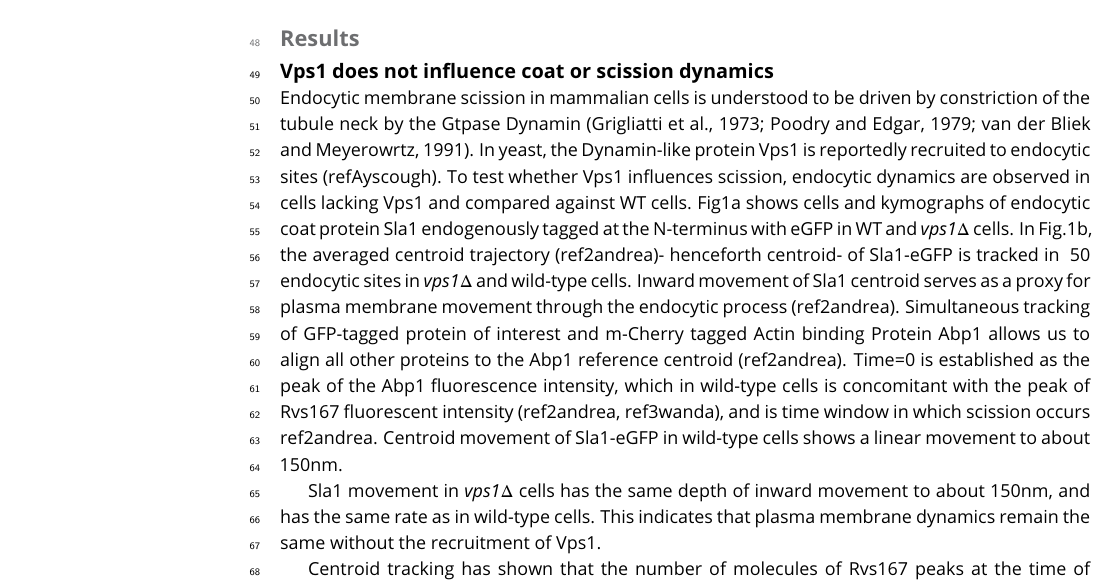
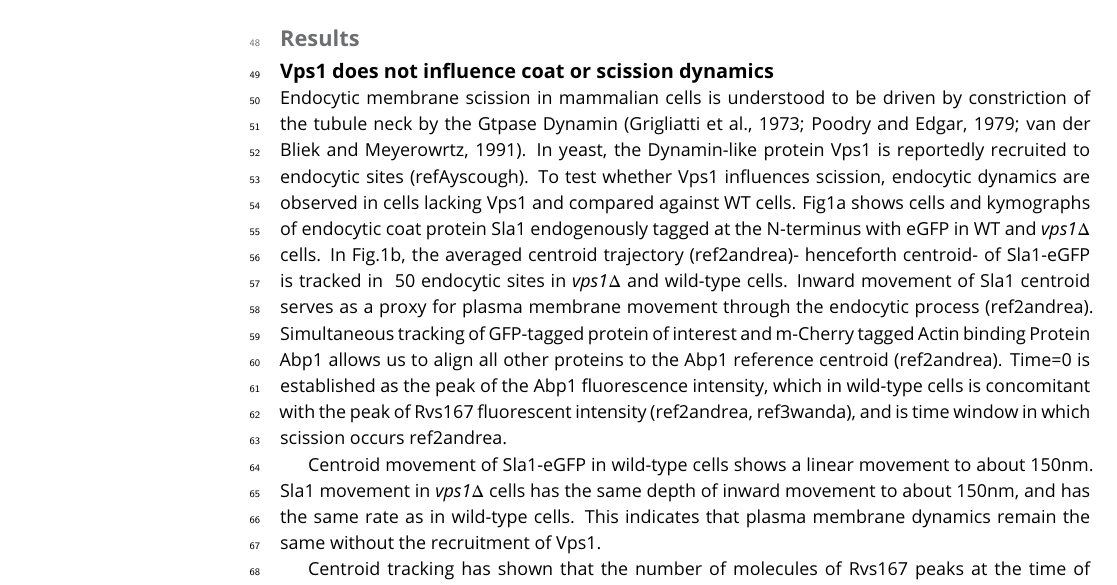
Before and after one commit to deepikaamenon/scission_paper, a LaTeX document (main.tex): part of page 2 of 8, cut so that both start at the same text. Compiled offline with pdfLaTeX.

Commit message:
txs auto checkin

```diff
--- a/main.tex
+++ b/main.tex
@@ -59,9 +59,9 @@ We used quantitative live-cell imaging and genetic manipulation in S.cereviciae
 \section{Results}
 \subsection{Vps1 does not influence coat or scission dynamics}
 
-Endocytic membrane scission in mammalian cells is understood to be driven by constriction of the tubule neck by the Gtpase Dynamin (Grigliatti et al., 1973; Poodry and Edgar, 1979; van der Bliek and Meyerowrtz, 1991). In yeast, the Dynamin-like protein Vps1 is reportedly recruited to endocytic sites (refAyscough). To test whether Vps1 influences scission, endocytic dynamics are observed in cells lacking Vps1 and compared against WT cells. Fig1a shows cells and kymographs of endocytic coat protein Sla1 endogenously tagged at the N-terminus with eGFP in WT and \textit{vps1$\Delta$} cells. In Fig.1b, the averaged centroid trajectory (ref2andrea)- henceforth centroid- of Sla1-eGFP is tracked in ~50 endocytic sites in \textit{vps1$\Delta$} and wild-type cells. Inward movement of Sla1 centroid serves as a proxy for plasma membrane movement through the endocytic process (ref2andrea). Simultaneous tracking of GFP-tagged protein of interest and m-Cherry tagged Actin binding Protein Abp1 allows us to align all other proteins to the Abp1 reference centroid (ref2andrea). Time=0 is established as the peak of the Abp1 fluorescence intensity, which in wild-type cells is concomitant with the peak of Rvs167 fluorescent intensity (ref2andrea, ref3wanda), and is time window in which scission occurs {ref2andrea}. Centroid movement of Sla1-eGFP in wild-type cells shows a linear movement to about 150nm.
+Endocytic membrane scission in mammalian cells is understood to be driven by constriction of the tubule neck by the Gtpase Dynamin (Grigliatti et al., 1973; Poodry and Edgar, 1979; van der Bliek and Meyerowrtz, 1991). In yeast, the Dynamin-like protein Vps1 is reportedly recruited to endocytic sites (refAyscough). To test whether Vps1 influences scission, endocytic dynamics are observed in cells lacking Vps1 and compared against WT cells. Fig1a shows cells and kymographs of endocytic coat protein Sla1 endogenously tagged at the N-terminus with eGFP in WT and \textit{vps1$\Delta$} cells. In Fig.1b, the averaged centroid trajectory (ref2andrea)- henceforth centroid- of Sla1-eGFP is tracked in ~50 endocytic sites in \textit{vps1$\Delta$} and wild-type cells. Inward movement of Sla1 centroid serves as a proxy for plasma membrane movement through the endocytic process (ref2andrea). Simultaneous tracking of GFP-tagged protein of interest and m-Cherry tagged Actin binding Protein Abp1 allows us to align all other proteins to the Abp1 reference centroid (ref2andrea). Time=0 is established as the peak of the Abp1 fluorescence intensity, which in wild-type cells is concomitant with the peak of Rvs167 fluorescent intensity (ref2andrea, ref3wanda), and is time window in which scission occurs {ref2andrea}.
 
-Sla1 movement in \textit{vps1$\Delta$} cells has the same depth of inward movement to about 150nm, and has the same rate as in wild-type cells. This indicates that plasma membrane dynamics remain the same without the recruitment of Vps1.
+Centroid movement of Sla1-eGFP in wild-type cells shows a linear movement to about 150nm. Sla1 movement in \textit{vps1$\Delta$} cells has the same depth of inward movement to about 150nm, and has the same rate as in wild-type cells. This indicates that plasma membrane dynamics remain the same without the recruitment of Vps1.
 
 Centroid tracking has shown that the number of molecules of Rvs167 peaks at the time of scission, and is followed by a rapid loss of fluorescent intensity, simultaneous with a sharp jump of the centroid into the cytoplasm. This jump, also seen in Rvs167-GFP kymographs, is interpreted as loss of protein on the invagination on the membrane tube, causing an apparent spatial jump to the protein localized at the base of the newly formed vesicle. Kymographs of Rvs167-GFP in Vps1 deleted cells, show the same jump, indicating that vesicles are formed in the same position in Vps1 deletion cells as in WT cells. Hence, although Vps1 deletion leads to a growth defect at 37C (as has been shown before, supplementary Fig.1), lack of Vps1 protein does not influence the endocytic process.
 
```
